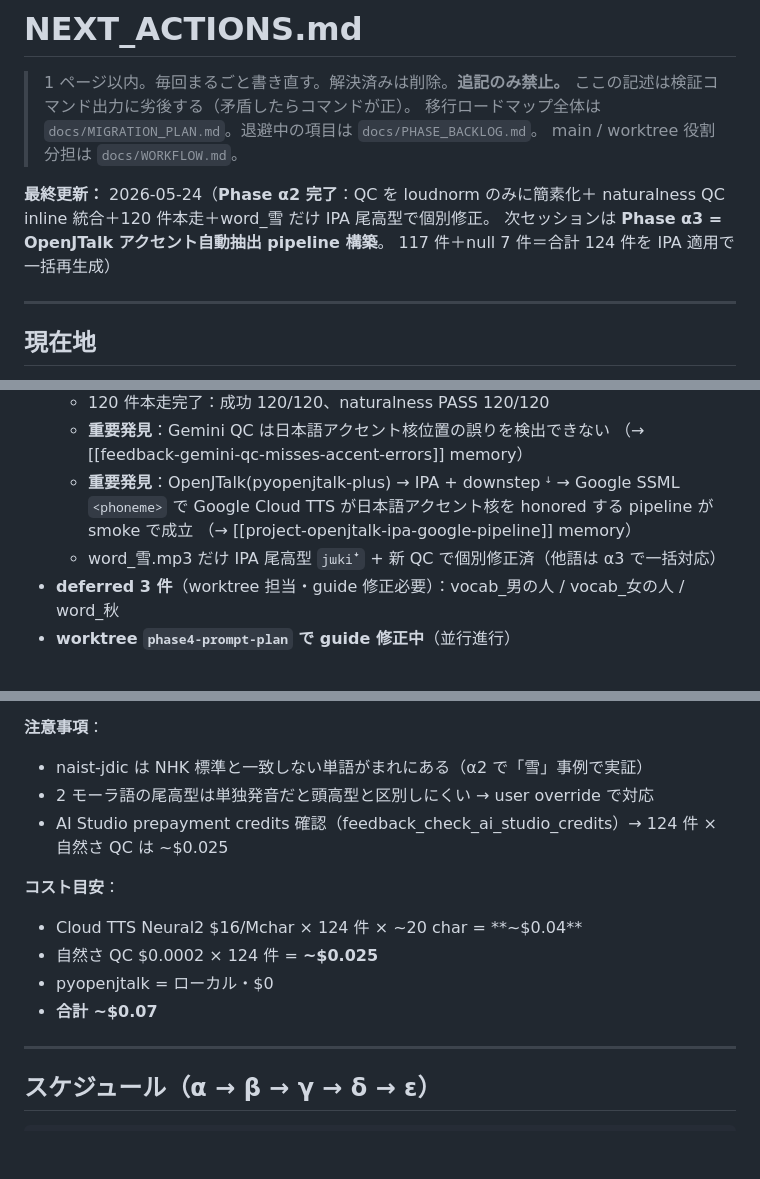
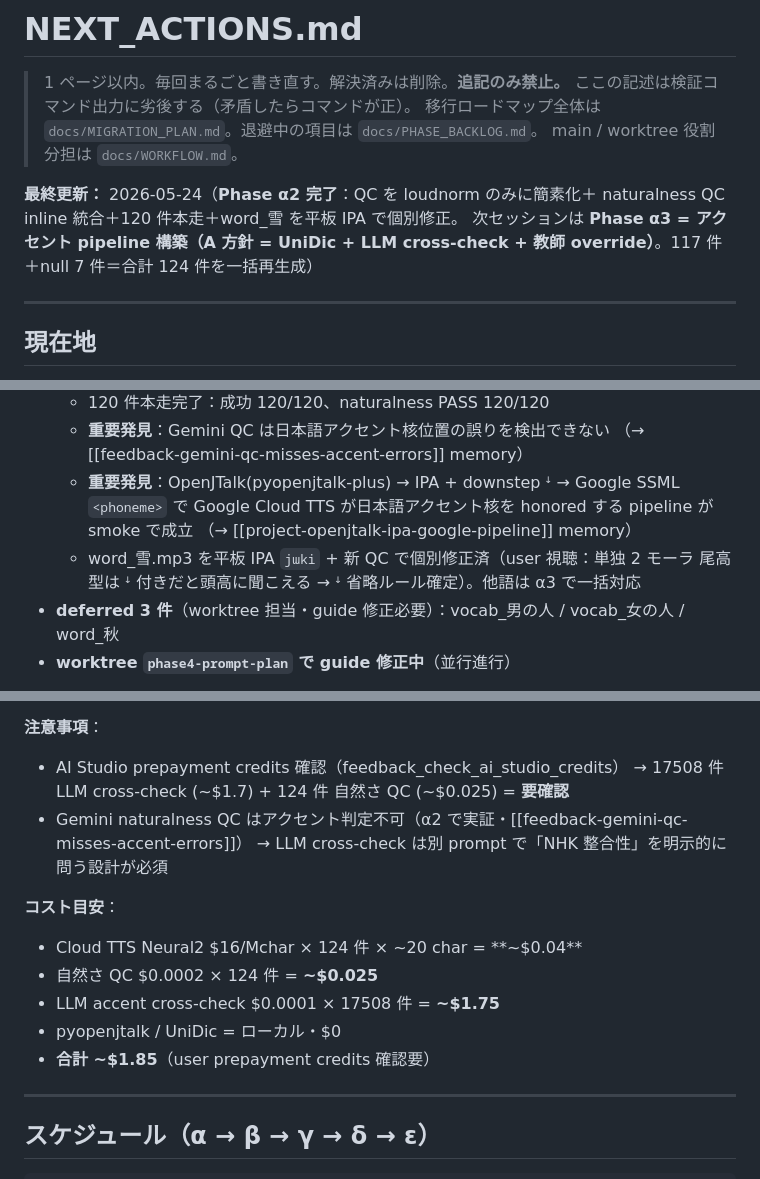
Before and after one commit to popJteacher/japanese-lesson-creator, a Markdown page: NEXT_ACTIONS.md, 3 parts joined by grey strips. Rendered like a GitHub page; blank space fills up the shorter version.

```diff
--- a/NEXT_ACTIONS.md
+++ b/NEXT_ACTIONS.md
@@ -6,9 +6,9 @@
 > main / worktree 役割分担は `docs/WORKFLOW.md`。
 
 **最終更新：** 2026-05-24（**Phase α2 完了**：QC を loudnorm のみに簡素化＋
-naturalness QC inline 統合＋120 件本走＋word_雪 だけ IPA 尾高型で個別修正。
-次セッションは **Phase α3 = OpenJTalk アクセント自動抽出 pipeline 構築**。
-117 件＋null 7 件＝合計 124 件を IPA 適用で一括再生成）
+naturalness QC inline 統合＋120 件本走＋word_雪 を平板 IPA で個別修正。
+次セッションは **Phase α3 = アクセント pipeline 構築（A 方針 = UniDic + LLM
+cross-check + 教師 override）**。117 件＋null 7 件＝合計 124 件を一括再生成）
 
 ---
 
@@ -25,7 +25,8 @@ naturalness QC inline 統合＋120 件本走＋word_雪 だけ IPA 尾高型で
   - **重要発見**：OpenJTalk(pyopenjtalk-plus) → IPA + downstep ꜜ → Google SSML `<phoneme>`
     で Google Cloud TTS が日本語アクセント核を honored する pipeline が smoke で成立
     （→ [[project-openjtalk-ipa-google-pipeline]] memory）
-  - word_雪.mp3 だけ IPA 尾高型 `jɯkiꜜ` + 新 QC で個別修正済（他語は α3 で一括対応）
+  - word_雪.mp3 を平板 IPA `jɯki` + 新 QC で個別修正済（user 視聴：単独 2 モーラ
+    尾高型は ꜜ 付きだと頭高に聞こえる → ꜜ 省略ルール確定）。他語は α3 で一括対応
 - **deferred 3 件**（worktree 担当・guide 修正必要）：vocab_男の人 / vocab_女の人 / word_秋
 - **worktree `phase4-prompt-plan` で guide 修正中**（並行進行）
 
@@ -81,14 +107,16 @@ validate:        ERROR 4 / WARN 9 / 自然さ 168/168 checked (4 WARN)
 
 **注意事項**：
-- naist-jdic は NHK 標準と一致しない単語がまれにある（α2 で「雪」事例で実証）
-- 2 モーラ語の尾高型は単独発音だと頭高型と区別しにくい → user override で対応
-- AI Studio prepayment credits 確認（feedback_check_ai_studio_credits）→ 124 件 × 自然さ QC は ~$0.025
+- AI Studio prepayment credits 確認（feedback_check_ai_studio_credits）
+  → 17508 件 LLM cross-check (~$1.7) + 124 件 自然さ QC (~$0.025) = **要確認**
+- Gemini naturalness QC はアクセント判定不可（α2 で実証・[[feedback-gemini-qc-misses-accent-errors]]）
+  → LLM cross-check は別 prompt で「NHK 整合性」を明示的に問う設計が必須
 
 **コスト目安**：
 - Cloud TTS Neural2 $16/Mchar × 124 件 × ~20 char = **~$0.04**
 - 自然さ QC $0.0002 × 124 件 = **~$0.025**
-- pyopenjtalk = ローカル・$0
-- **合計 ~$0.07**
+- LLM accent cross-check $0.0001 × 17508 件 = **~$1.75**
+- pyopenjtalk / UniDic = ローカル・$0
+- **合計 ~$1.85**（user prepayment credits 確認要）
 
 ---
 
```
Also changed, not shown: other parts of NEXT_ACTIONS.md (+38 -13 lines).
